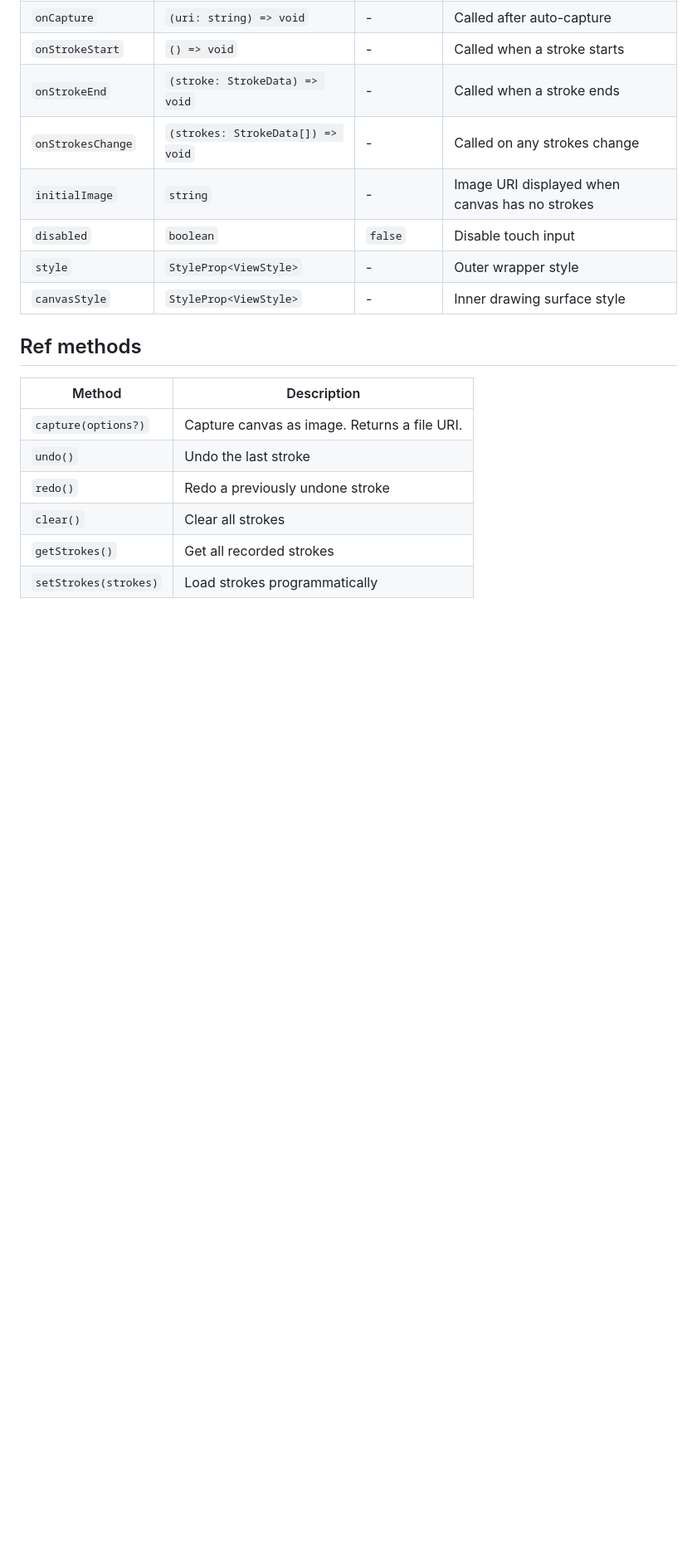
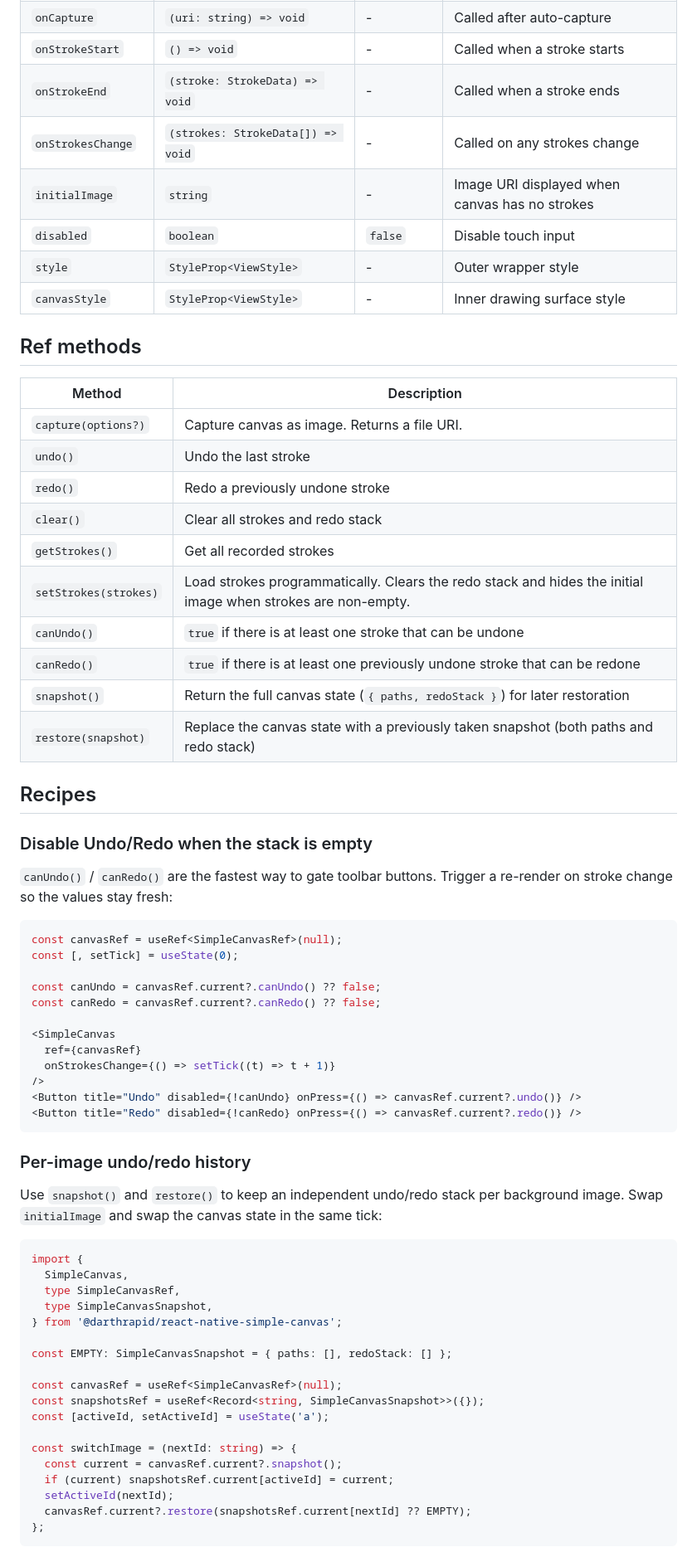
Before and after one commit to MartinRapcan/react-native-simple-canvas, a Markdown page: README.md, the part around one of its changes. Shown at 83% size. Drawn GitHub-style; blank space fills up the shorter version.

Commit message:
docs: document snapshot/restore, canUndo/canRedo, and add Recipes + Types sections
- Ref methods table: add canUndo, canRedo, snapshot, restore; note
  setStrokes/clear side effects on redo stack and initial image
- New Recipes section with two runnable snippets:
  - disabling Undo/Redo via canUndo/canRedo + tick re-render
  - per-image undo/redo history via snapshot() / restore()
- New Types section listing all exported TS types
  (SimpleCanvasProps, SimpleCanvasRef, SimpleCanvasSnapshot,
  StrokeData, CaptureOptions)
- Update top-level description to mention the new features

````diff
--- a/README.md
+++ b/README.md
@@ -73,6 +73,60 @@ export default function App() {
 | `capture(options?)` | Capture canvas as image. Returns a file URI. |
 | `undo()` | Undo the last stroke |
 | `redo()` | Redo a previously undone stroke |
-| `clear()` | Clear all strokes |
+| `clear()` | Clear all strokes and redo stack |
 | `getStrokes()` | Get all recorded strokes |
-| `setStrokes(strokes)` | Load strokes programmatically |
+| `setStrokes(strokes)` | Load strokes programmatically. Clears the redo stack and hides the initial image when strokes are non-empty. |
+| `canUndo()` | `true` if there is at least one stroke that can be undone |
+| `canRedo()` | `true` if there is at least one previously undone stroke that can be redone |
+| `snapshot()` | Return the full canvas state (`{ paths, redoStack }`) for later restoration |
+| `restore(snapshot)` | Replace the canvas state with a previously taken snapshot (both paths and redo stack) |
+
+## Recipes
+
+### Disable Undo/Redo when the stack is empty
+
+`canUndo()` / `canRedo()` are the fastest way to gate toolbar buttons.
+Trigger a re-render on stroke change so the values stay fresh:
+
+```tsx
+const canvasRef = useRef<SimpleCanvasRef>(null);
+const [, setTick] = useState(0);
+
+const canUndo = canvasRef.current?.canUndo() ?? false;
+const canRedo = canvasRef.current?.canRedo() ?? false;
+
+<SimpleCanvas
+  ref={canvasRef}
+  onStrokesChange={() => setTick((t) => t + 1)}
+/>
+<Button title="Undo" disabled={!canUndo} onPress={() => canvasRef.current?.undo()} />
+<Button title="Redo" disabled={!canRedo} onPress={() => canvasRef.current?.redo()} />
+```
+
+### Per-image undo/redo history
+
+Use `snapshot()` and `restore()` to keep an independent undo/redo stack per
+background image. Swap `initialImage` and swap the canvas state in the same
+tick:
+
+```tsx
+import {
+  SimpleCanvas,
+  type SimpleCanvasRef,
+  type SimpleCanvasSnapshot,
+} from '@darthrapid/react-native-simple-canvas';
+
+const EMPTY: SimpleCanvasSnapshot = { paths: [], redoStack: [] };
+
+const canvasRef = useRef<SimpleCanvasRef>(null);
+const snapshotsRef = useRef<Record<string, SimpleCanvasSnapshot>>({});
+const [activeId, setActiveId] = useState('a');
+
+const switchImage = (nextId: string) => {
+  const current = canvasRef.current?.snapshot();
+  if (current) snapshotsRef.current[activeId] = current;
+  setActiveId(nextId);
+  canvasRef.current?.restore(snapshotsRef.current[nextId] ?? EMPTY);
+};
+```
+
````
Also changed, not shown: other parts of README.md (+22 -1 lines).
